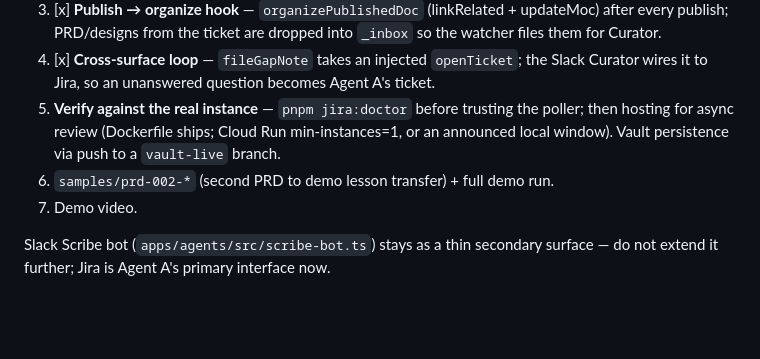
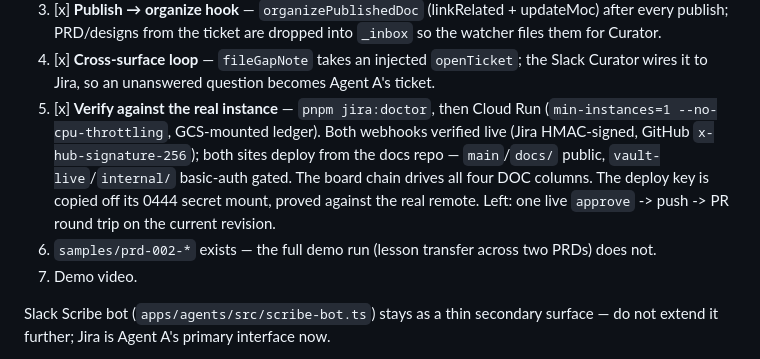
Before and after one commit to sloweyyy/scriptorium, a Markdown page: CLAUDE.md, the part around the change. Drawn GitHub-style; blank space fills up the shorter version.

Commit message:
docs: record what is verified against the live instance and what is not
Co-Authored-By: Truong Le Vinh Phuc <truonglevinhphuc2006@gmail.com>

```diff
--- a/CLAUDE.md
+++ b/CLAUDE.md
@@ -80,10 +80,14 @@ pnpm seed:corpus        # corpus/*.md -> vault/reference/ (--inbox to let the wa
    watcher files them for Curator.
 4. [x] **Cross-surface loop** — `fileGapNote` takes an injected `openTicket`; the Slack
    Curator wires it to Jira, so an unanswered question becomes Agent A's ticket.
-5. **Verify against the real instance** — `pnpm jira:doctor` before trusting the poller;
-   then hosting for async review (Dockerfile ships; Cloud Run min-instances=1, or an
-   announced local window). Vault persistence via push to a `vault-live` branch.
-6. `samples/prd-002-*` (second PRD to demo lesson transfer) + full demo run.
+5. [x] **Verify against the real instance** — `pnpm jira:doctor`, then Cloud Run
+   (`min-instances=1 --no-cpu-throttling`, GCS-mounted ledger). Both webhooks verified
+   live (Jira HMAC-signed, GitHub `x-hub-signature-256`); both sites deploy from the
+   docs repo — `main`/`docs/` public, `vault-live`/`internal/` basic-auth gated. The
+   board chain drives all four DOC columns. The deploy key is copied off its 0444
+   secret mount, proved against the real remote.
+   Left: one live `approve` -> push -> PR round trip on the current revision.
+6. `samples/prd-002-*` exists — the full demo run (lesson transfer across two PRDs) does not.
 7. Demo video.
 
 Slack Scribe bot (`apps/agents/src/scribe-bot.ts`) stays as a thin secondary surface —
```
